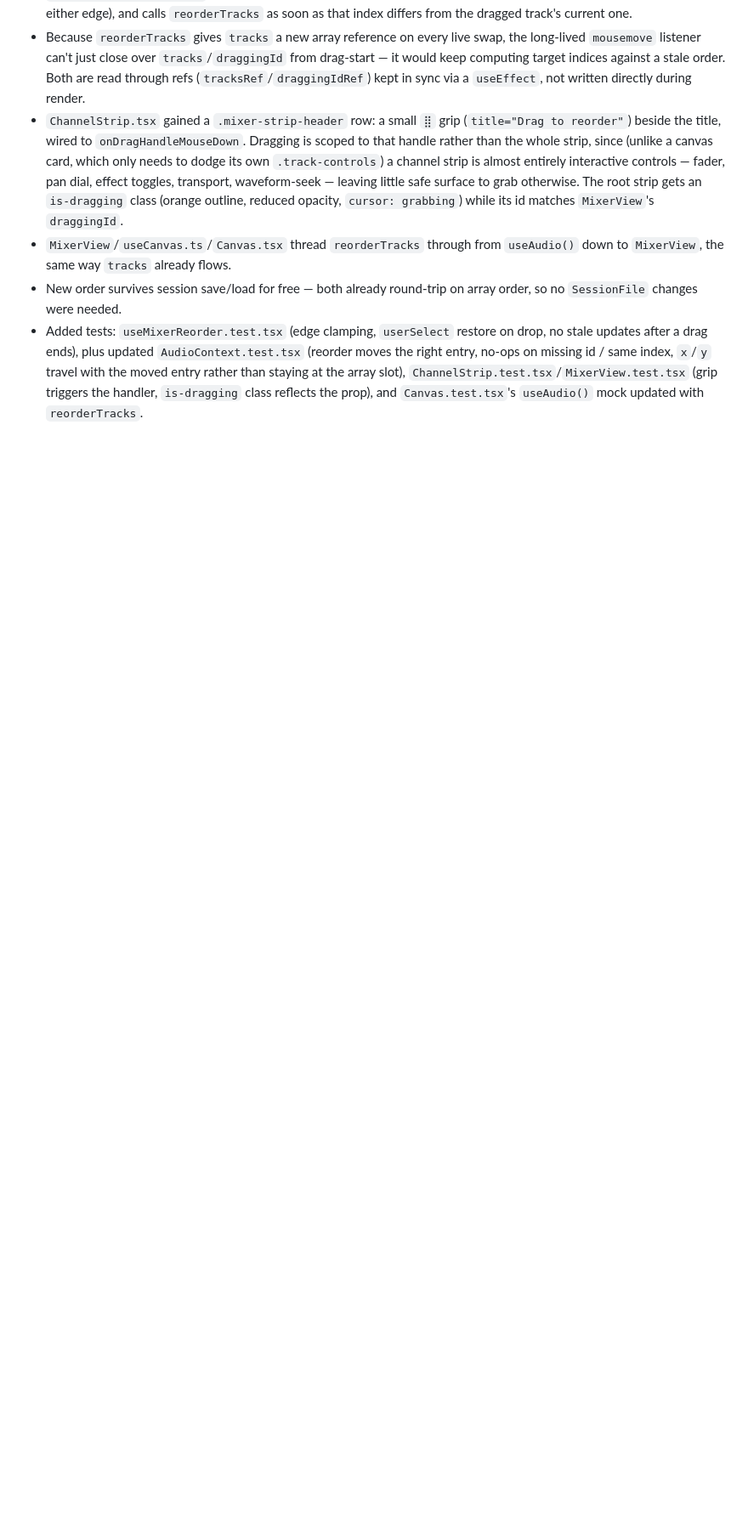
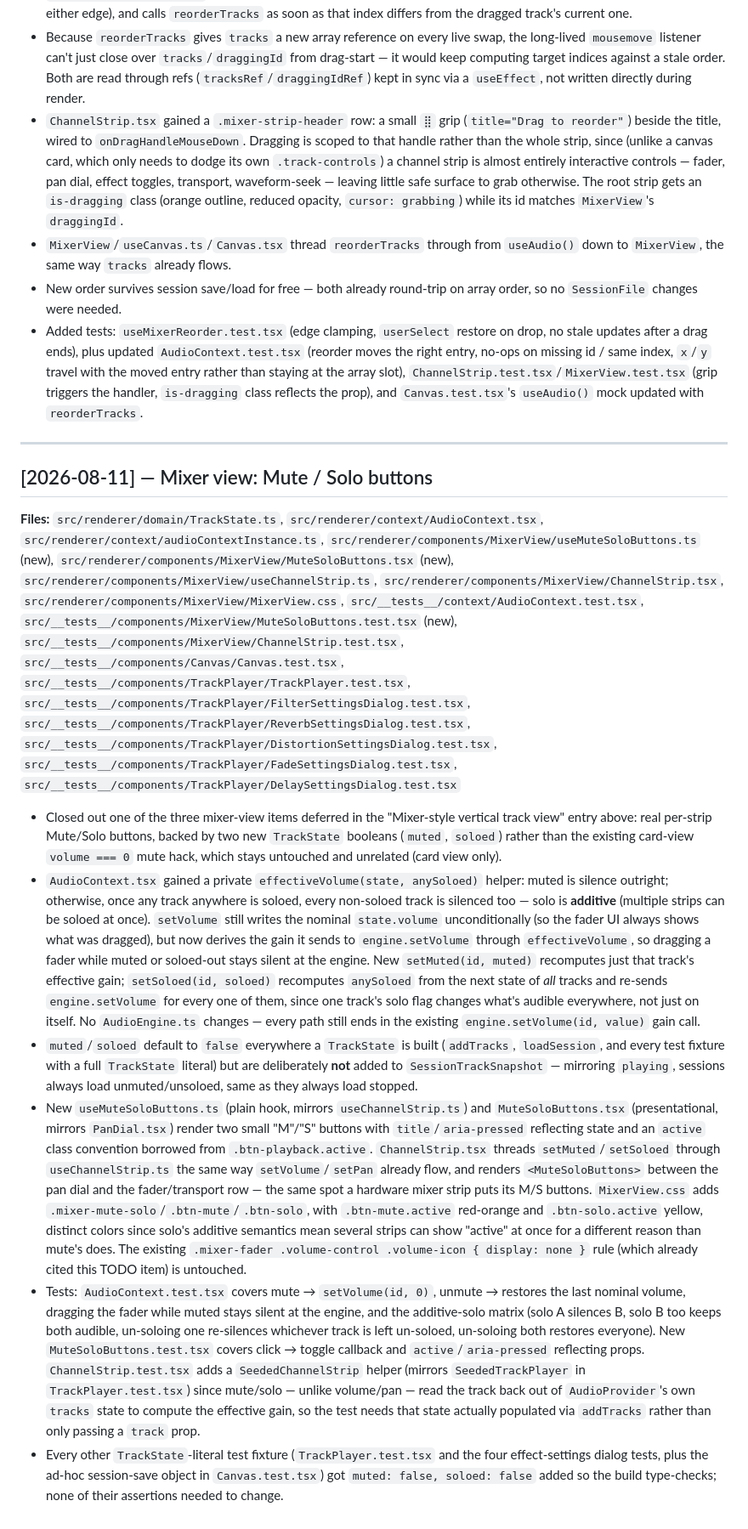
Before and after one commit to Abaranasia/multitrax, a Markdown page: doc/DEVLOG.md, the part around the change. Shown at 85% size. Rendered like a GitHub page; blank space fills up the shorter version.

Commit message:
docs: update DEVLOG and TODO files

```diff
--- a/doc/DEVLOG.md
+++ b/doc/DEVLOG.md
@@ -895,3 +895,80 @@ various new/updated tests under `src/__tests__/components/ViewMenu/`,
   at the array slot), `ChannelStrip.test.tsx`/`MixerView.test.tsx` (grip
   triggers the handler, `is-dragging` class reflects the prop), and
   `Canvas.test.tsx`'s `useAudio()` mock updated with `reorderTracks`.
+
+---
+
+## [2026-08-11] — Mixer view: Mute / Solo buttons
+
+**Files:** `src/renderer/domain/TrackState.ts`,
+`src/renderer/context/AudioContext.tsx`,
+`src/renderer/context/audioContextInstance.ts`,
+`src/renderer/components/MixerView/useMuteSoloButtons.ts` (new),
+`src/renderer/components/MixerView/MuteSoloButtons.tsx` (new),
+`src/renderer/components/MixerView/useChannelStrip.ts`,
+`src/renderer/components/MixerView/ChannelStrip.tsx`,
+`src/renderer/components/MixerView/MixerView.css`,
+`src/__tests__/context/AudioContext.test.tsx`,
+`src/__tests__/components/MixerView/MuteSoloButtons.test.tsx` (new),
+`src/__tests__/components/MixerView/ChannelStrip.test.tsx`,
+`src/__tests__/components/Canvas/Canvas.test.tsx`,
+`src/__tests__/components/TrackPlayer/TrackPlayer.test.tsx`,
+`src/__tests__/components/TrackPlayer/FilterSettingsDialog.test.tsx`,
+`src/__tests__/components/TrackPlayer/ReverbSettingsDialog.test.tsx`,
+`src/__tests__/components/TrackPlayer/DistortionSettingsDialog.test.tsx`,
+`src/__tests__/components/TrackPlayer/FadeSettingsDialog.test.tsx`,
+`src/__tests__/components/TrackPlayer/DelaySettingsDialog.test.tsx`
+
+- Closed out one of the three mixer-view items deferred in the "Mixer-style
+  vertical track view" entry above: real per-strip Mute/Solo buttons, backed
+  by two new `TrackState` booleans (`muted`, `soloed`) rather than the
+  existing card-view `volume === 0` mute hack, which stays untouched and
+  unrelated (card view only).
+- `AudioContext.tsx` gained a private `effectiveVolume(state, anySoloed)`
+  helper: muted is silence outright; otherwise, once any track anywhere is
+  soloed, every non-soloed track is silenced too — solo is **additive**
+  (multiple strips can be soloed at once). `setVolume` still writes the
+  nominal `state.volume` unconditionally (so the fader UI always shows what
+  was dragged), but now derives the gain it sends to `engine.setVolume`
+  through `effectiveVolume`, so dragging a fader while muted or soloed-out
+  stays silent at the engine. New `setMuted(id, muted)` recomputes just that
+  track's effective gain; `setSoloed(id, soloed)` recomputes `anySoloed` from
+  the next state of *all* tracks and re-sends `engine.setVolume` for every
+  one of them, since one track's solo flag changes what's audible everywhere,
+  not just on itself. No `AudioEngine.ts` changes — every path still ends in
+  the existing `engine.setVolume(id, value)` gain call.
+- `muted`/`soloed` default to `false` everywhere a `TrackState` is built
+  (`addTracks`, `loadSession`, and every test fixture with a full
+  `TrackState` literal) but are deliberately **not** added to
+  `SessionTrackSnapshot` — mirroring `playing`, sessions always load
+  unmuted/unsoloed, same as they always load stopped.
+- New `useMuteSoloButtons.ts` (plain hook, mirrors `useChannelStrip.ts`) and
+  `MuteSoloButtons.tsx` (presentational, mirrors `PanDial.tsx`) render two
+  small "M"/"S" buttons with `title`/`aria-pressed` reflecting state and an
+  `active` class convention borrowed from `.btn-playback.active`.
+  `ChannelStrip.tsx` threads `setMuted`/`setSoloed` through
+  `useChannelStrip.ts` the same way `setVolume`/`setPan` already flow, and
+  renders `<MuteSoloButtons>` between the pan dial and the fader/transport
+  row — the same spot a hardware mixer strip puts its M/S buttons.
+  `MixerView.css` adds `.mixer-mute-solo`/`.btn-mute`/`.btn-solo`, with
+  `.btn-mute.active` red-orange and `.btn-solo.active` yellow, distinct
+  colors since solo's additive semantics mean several strips can show
+  "active" at once for a different reason than mute's does. The existing
+  `.mixer-fader .volume-control .volume-icon { display: none }` rule (which
+  already cited this TODO item) is untouched.
+- Tests: `AudioContext.test.tsx` covers mute → `setVolume(id, 0)`, unmute →
+  restores the last nominal volume, dragging the fader while muted stays
+  silent at the engine, and the additive-solo matrix (solo A silences B,
+  solo B too keeps both audible, un-soloing one re-silences whichever track
+  is left un-soloed, un-soloing both restores everyone). New
+  `MuteSoloButtons.test.tsx` covers click → toggle callback and
+  `active`/`aria-pressed` reflecting props. `ChannelStrip.test.tsx` adds a
+  `SeededChannelStrip` helper (mirrors `SeededTrackPlayer` in
+  `TrackPlayer.test.tsx`) since mute/solo — unlike volume/pan — read the
+  track back out of `AudioProvider`'s own `tracks` state to compute the
+  effective gain, so the test needs that state actually populated via
+  `addTracks` rather than only passing a `track` prop.
+- Every other `TrackState`-literal test fixture (`TrackPlayer.test.tsx` and
+  the four effect-settings dialog tests, plus the ad-hoc session-save object
+  in `Canvas.test.tsx`) got `muted: false, soloed: false` added so the
+  build type-checks; none of their assertions needed to change.
```
Also changed, not shown: doc/TODO.md (+1 -1 lines).
